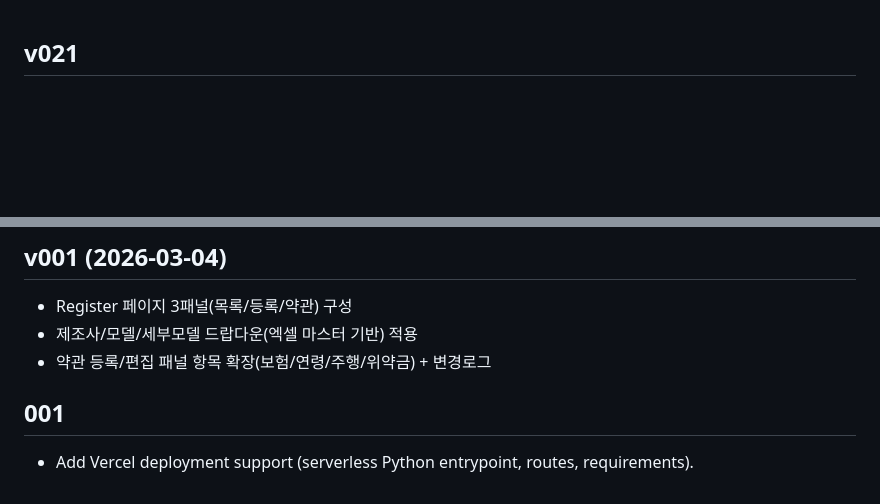
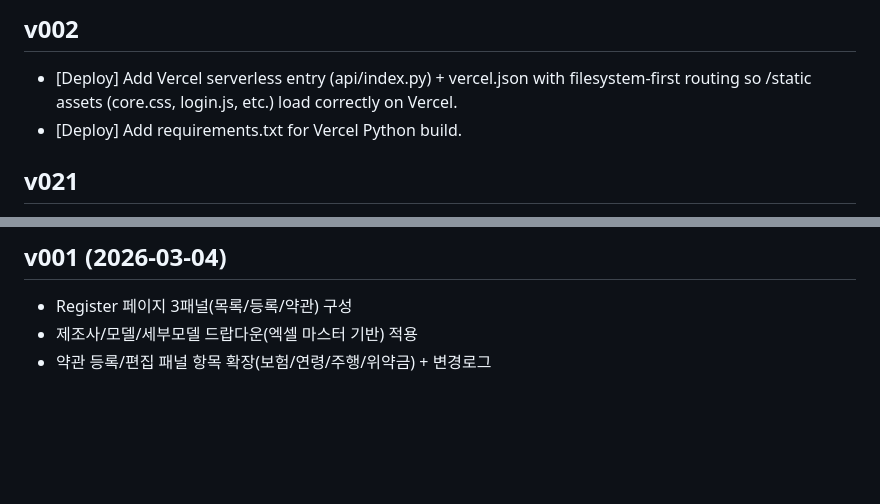
Before and after one commit to freepass-creator/freepasserp, a Markdown page: CHANGELOG.md, 2 parts joined by grey strips. GitHub-like rendering; blank space fills up the shorter version.

```diff
--- a/CHANGELOG.md
+++ b/CHANGELOG.md
@@ -1,3 +1,7 @@
+## v002
+- [Deploy] Add Vercel serverless entry (api/index.py) + vercel.json with filesystem-first routing so /static assets (core.css, login.js, etc.) load correctly on Vercel.
+- [Deploy] Add requirements.txt for Vercel Python build.
+
 ## v021
 - [UX] Chat message panel scroll anchoring improved: on room enter and input focus, it scrolls to the latest message; while chatting, it keeps the view pinned to bottom only when you’re already near bottom (prevents jump to top and flicker).
 
@@ -137,6 +141,3 @@
 - Register 페이지 3패널(목록/등록/약관) 구성
 - 제조사/모델/세부모델 드랍다운(엑셀 마스터 기반) 적용
 - 약관 등록/편집 패널 항목 확장(보험/연령/주행/위약금) + 변경로그
-
-## 001
-- Add Vercel deployment support (serverless Python entrypoint, routes, requirements).
```
